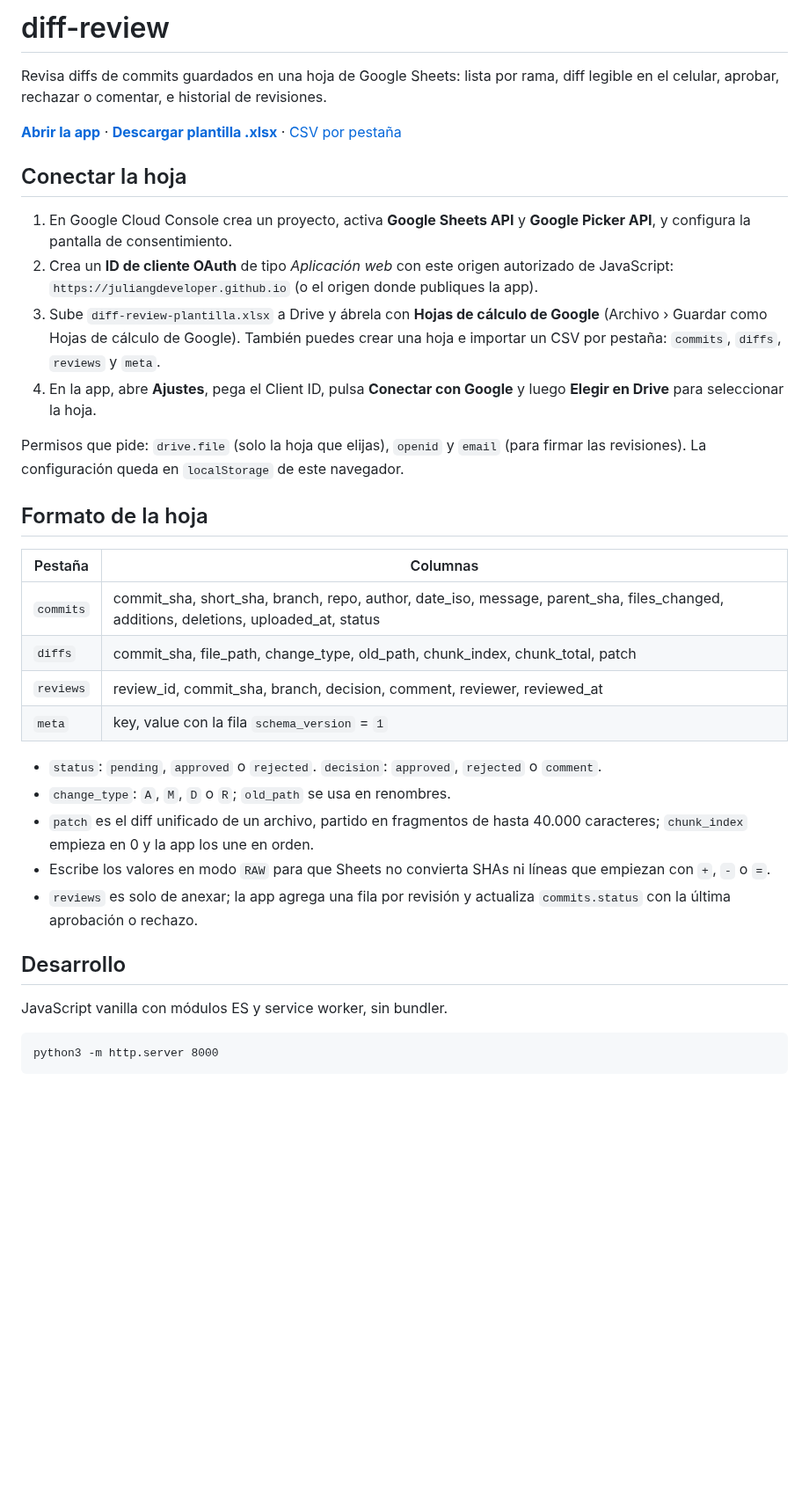
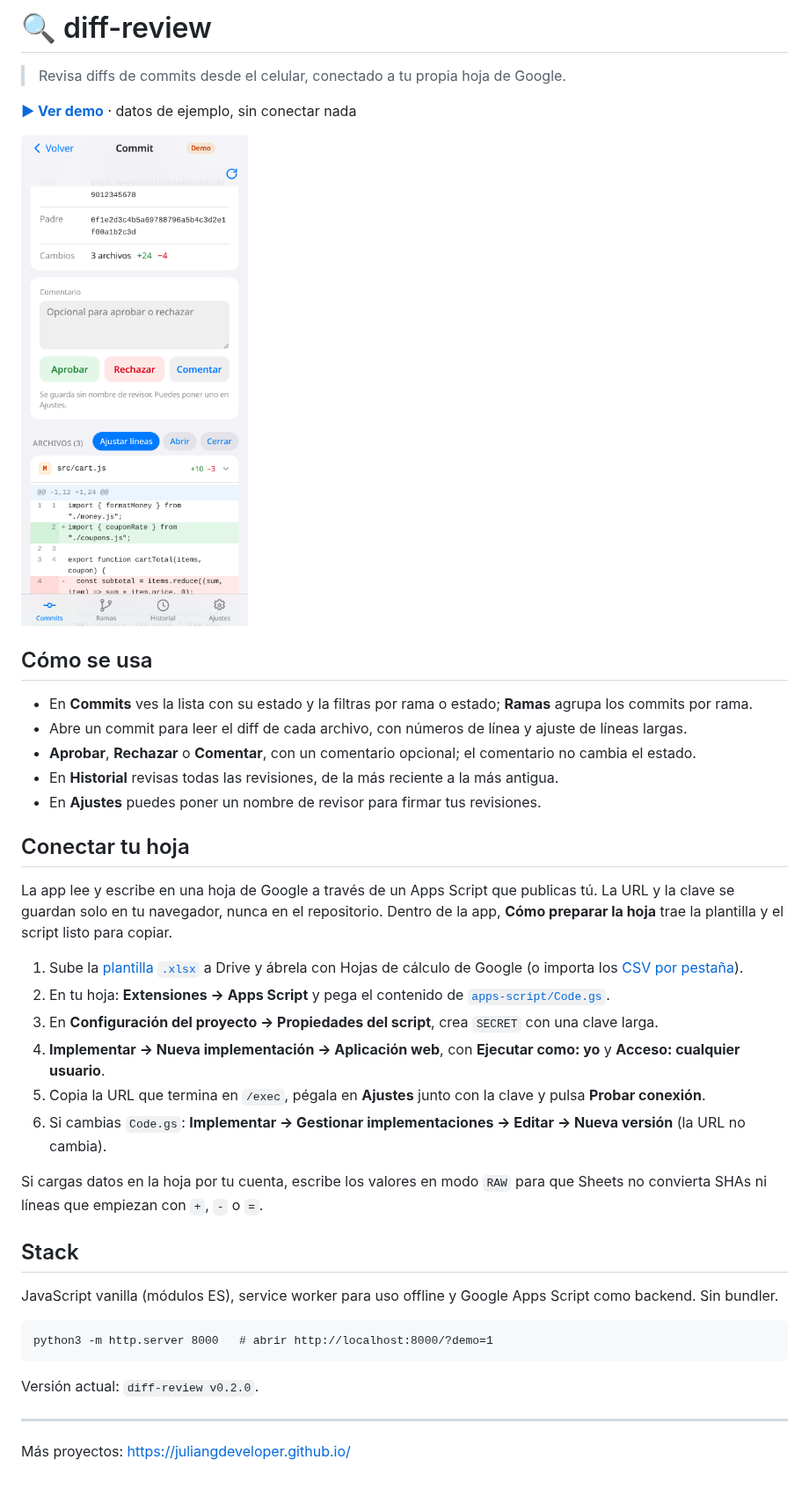
Before and after one commit to juliangdeveloper/diff-review, a Markdown page: README.md, the part around the change. Shown at 88% size. Drawn GitHub-style; pictures changed too: assets/screenshot.png (added); blank space fills up the shorter version.

Commit message:
0.2.0: connect through Apps Script web app

````diff
--- a/README.md
+++ b/README.md
@@ -1,34 +1,39 @@
-# diff-review
+# 🔍 diff-review
 
-Revisa diffs de commits guardados en una hoja de Google Sheets: lista por rama, diff legible en el celular, aprobar, rechazar o comentar, e historial de revisiones.
+> Revisa diffs de commits desde el celular, conectado a tu propia hoja de Google.
 
-**[Abrir la app](https://juliangdeveloper.github.io/diff-review/)** · **[Descargar plantilla .xlsx](https://github.com/juliangdeveloper/diff-review/raw/main/plantilla/diff-review-plantilla.xlsx)** · [CSV por pestaña](plantilla/)
+**[▶ Ver demo](https://juliangdeveloper.github.io/diff-review/?demo=1)** · datos de ejemplo, sin conectar nada
 
-## Conectar la hoja
-1. En Google Cloud Console crea un proyecto, activa **Google Sheets API** y **Google Picker API**, y configura la pantalla de consentimiento.
-2. Crea un **ID de cliente OAuth** de tipo *Aplicación web* con este origen autorizado de JavaScript: `https://juliangdeveloper.github.io` (o el origen donde publiques la app).
-3. Sube `diff-review-plantilla.xlsx` a Drive y ábrela con **Hojas de cálculo de Google** (Archivo › Guardar como Hojas de cálculo de Google). También puedes crear una hoja e importar un CSV por pestaña: `commits`, `diffs`, `reviews` y `meta`.
-4. En la app, abre **Ajustes**, pega el Client ID, pulsa **Conectar con Google** y luego **Elegir en Drive** para seleccionar la hoja.
+<img src="assets/screenshot.png" alt="Diff de un commit en diff-review con los botones para aprobar, rechazar o comentar" width="320">
 
-Permisos que pide: `drive.file` (solo la hoja que elijas), `openid` y `email` (para firmar las revisiones). La configuración queda en `localStorage` de este navegador.
+## Cómo se usa
+- En **Commits** ves la lista con su estado y la filtras por rama o estado; **Ramas** agrupa los commits por rama.
+- Abre un commit para leer el diff de cada archivo, con números de línea y ajuste de líneas largas.
+- **Aprobar**, **Rechazar** o **Comentar**, con un comentario opcional; el comentario no cambia el estado.
+- En **Historial** revisas todas las revisiones, de la más reciente a la más antigua.
+- En **Ajustes** puedes poner un nombre de revisor para firmar tus revisiones.
 
-## Formato de la hoja
-| Pestaña | Columnas |
-| --- | --- |
-| `commits` | commit_sha, short_sha, branch, repo, author, date_iso, message, parent_sha, files_changed, additions, deletions, uploaded_at, status |
-| `diffs` | commit_sha, file_path, change_type, old_path, chunk_index, chunk_total, patch |
-| `reviews` | review_id, commit_sha, branch, decision, comment, reviewer, reviewed_at |
-| `meta` | key, value con la fila `schema_version` = `1` |
+## Conectar tu hoja
+La app lee y escribe en una hoja de Google a través de un Apps Script que publicas tú. La URL y la clave se guardan solo en tu navegador, nunca en el repositorio. Dentro de la app, **Cómo preparar la hoja** trae la plantilla y el script listo para copiar.
 
-- `status`: `pending`, `approved` o `rejected`. `decision`: `approved`, `rejected` o `comment`.
-- `change_type`: `A`, `M`, `D` o `R`; `old_path` se usa en renombres.
-- `patch` es el diff unificado de un archivo, partido en fragmentos de hasta 40.000 caracteres; `chunk_index` empieza en 0 y la app los une en orden.
-- Escribe los valores en modo `RAW` para que Sheets no convierta SHAs ni líneas que empiezan con `+`, `-` o `=`.
-- `reviews` es solo de anexar; la app agrega una fila por revisión y actualiza `commits.status` con la última aprobación o rechazo.
+1. Sube la [plantilla `.xlsx`](https://github.com/juliangdeveloper/diff-review/raw/main/plantilla/diff-review-plantilla.xlsx) a Drive y ábrela con Hojas de cálculo de Google (o importa los [CSV por pestaña](plantilla/)).
+2. En tu hoja: **Extensiones → Apps Script** y pega el contenido de [`apps-script/Code.gs`](apps-script/Code.gs).
+3. En **Configuración del proyecto → Propiedades del script**, crea `SECRET` con una clave larga.
+4. **Implementar → Nueva implementación → Aplicación web**, con **Ejecutar como: yo** y **Acceso: cualquier usuario**.
+5. Copia la URL que termina en `/exec`, pégala en **Ajustes** junto con la clave y pulsa **Probar conexión**.
+6. Si cambias `Code.gs`: **Implementar → Gestionar implementaciones → Editar → Nueva versión** (la URL no cambia).
 
-## Desarrollo
-JavaScript vanilla con módulos ES y service worker, sin bundler.
+Si cargas datos en la hoja por tu cuenta, escribe los valores en modo `RAW` para que Sheets no convierta SHAs ni líneas que empiezan con `+`, `-` o `=`.
+
+## Stack
+JavaScript vanilla (módulos ES), service worker para uso offline y Google Apps Script como backend. Sin bundler.
 
 ```
-python3 -m http.server 8000
+python3 -m http.server 8000   # abrir http://localhost:8000/?demo=1
 ```
+
+Versión actual: `diff-review v0.2.0`.
+
+---
+
+Más proyectos: https://juliangdeveloper.github.io/
````
Also changed, not shown: 13 other files.
